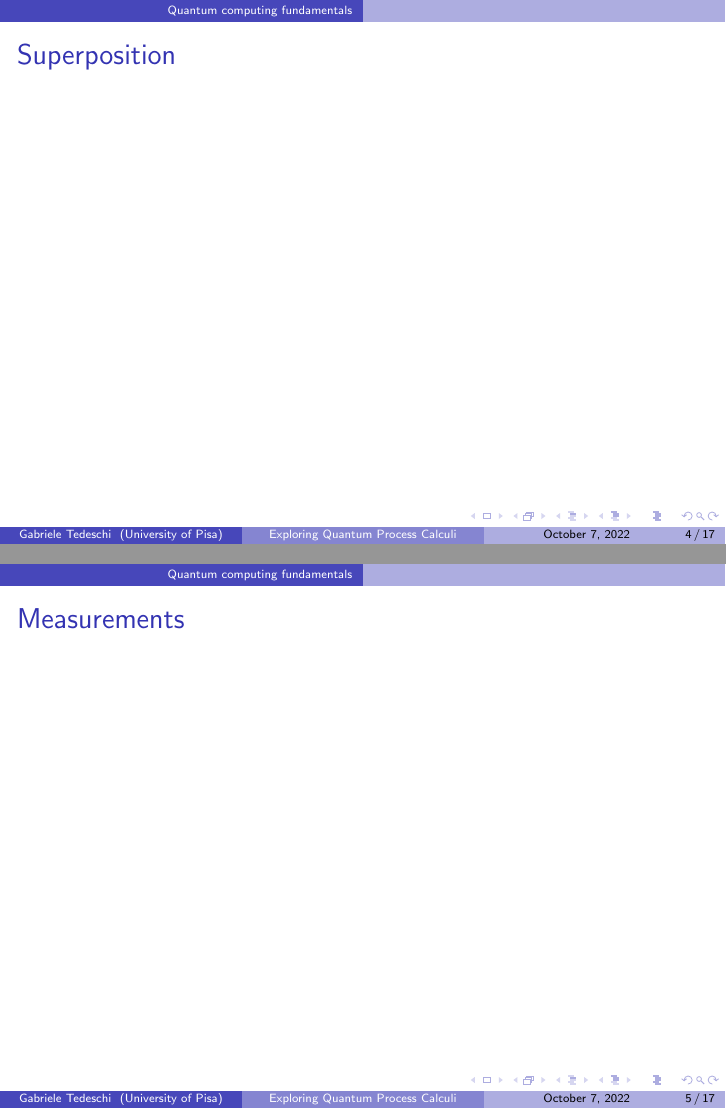
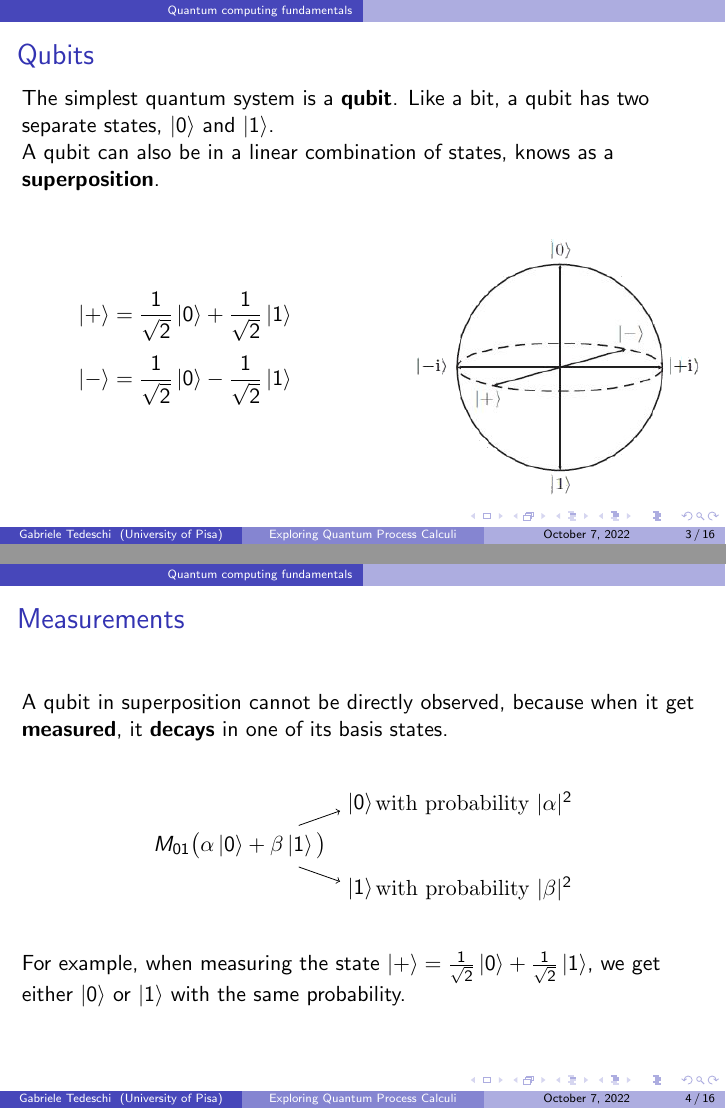
Before and after one commit to gabted/tesi_quantum, LaTeX slides (slides/slides.tex): pages 4 and 5 of 33 before the commit and pages 3 and 4 of 34 after it, joined at a grey line. The pictures show the PDF file slides/slides.pdf that the author committed with the source.

Commit message:
Added quantum intro

```diff
--- a/slides/slides.tex
+++ b/slides/slides.tex
@@ -94,7 +94,20 @@
 
 \section{Quantum computing fundamentals}
 \begin{frame}{Qubits}
+The simplest quantum system is a \textbf{qubit}. Like a bit, a qubit has two separate states, $\kz$ and $\ko$.
 
+
+A qubit can also be in a linear combination of states, knows as a \textbf{superposition}.
+\begin{columns}
+\column{0.5\textwidth}
+\[ \kpl = \oost \kz + \oost \ko \]
+\[\km = \oost \kz - \oost \ko \]
+
+\column{0.5\textwidth}
+\begin{figure}
+\includegraphics[scale=0.6]{bloch_no_bkg}
+\end{figure}
+\end{columns}
 \end{frame}
 
 
@@ -102,4 +114,14 @@
 
+\begin{frame}{Measurements}
+A qubit in superposition cannot be directly observed, because when it get \textbf{measured}, it \textbf{decays} in one of its basis states.
+
+\bigskip
+
+\ctikzfig{measurement_gen}
+
+\bigskip
+
+For example, when measuring the state $\kpl = \oost \kz + \oost \ko$, we get either $\kz$ or $\ko$ with the same probability.
 \end{frame}
 
 
```
Also changed, not shown: slides/img/bloch.jpg (added), slides/img/bloch_no_bkg.png (added), slides/slides.pdf, slides/slides.tex (12 more changed lines).
